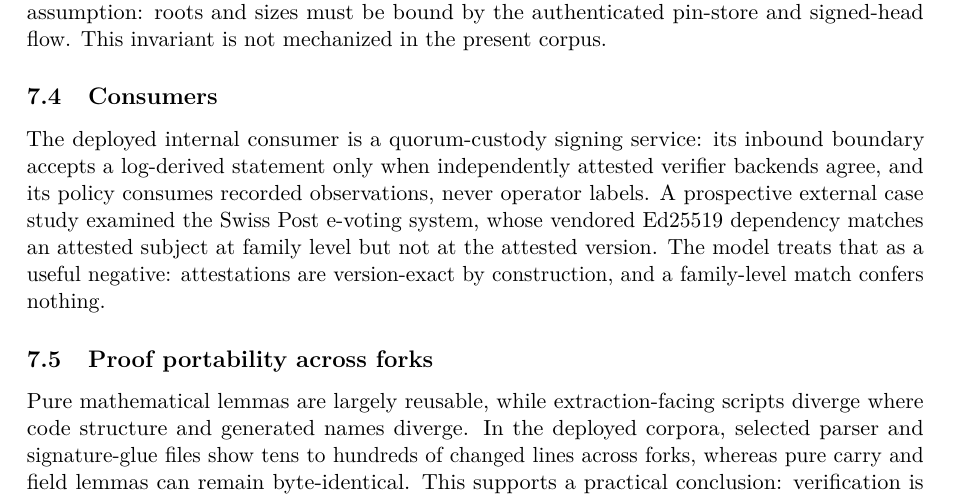
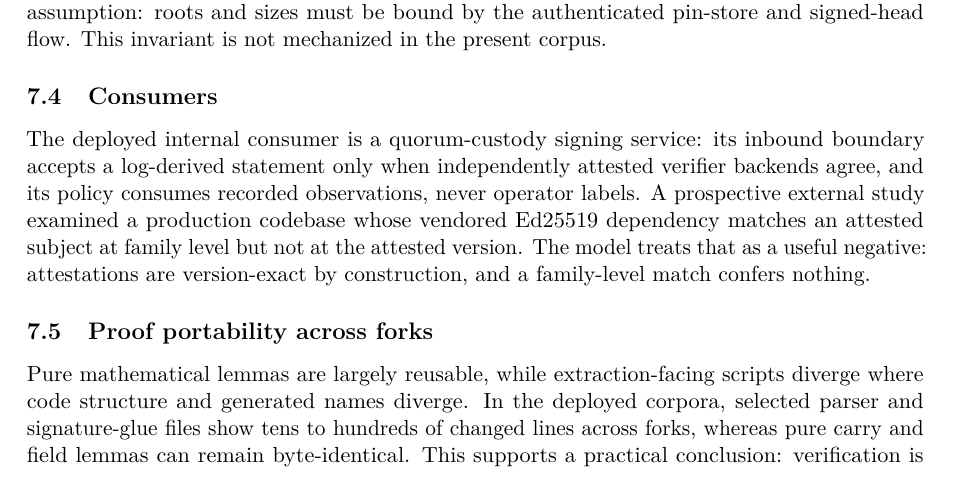
Before and after one commit to saymrwulf/proof-aware-crypto-tooling-agent, a LaTeX paper (paper/ltl.tex): part of page 11 of 16, cut so that both start at the same text. Compiled offline with pdfLaTeX.

Commit message:
paper v0.3: anonymize the external-consumer study (operator review)
Naming a specific third-party system on the strength of a family-level
dependency observation, with no engagement and no receipt code, reads
as arbitrary and could imply a relationship that does not exist. The
sentence's actual content — attestations are version-exact; a
family-level match confers nothing — needs no name and keeps it.

Co-Authored-By: Claude Fable 5 <noreply@anthropic.com>

```diff
--- a/paper/ltl.tex
+++ b/paper/ltl.tex
@@ -766,10 +766,10 @@ mechanized in the present corpus.
 The deployed internal consumer is a quorum-custody signing service: its
 inbound boundary accepts a log-derived statement only when independently
 attested verifier backends agree, and its policy consumes recorded
-observations, never operator labels. A prospective external case study
-examined the Swiss Post e-voting system, whose vendored Ed25519 dependency
-matches an attested subject at family level but not at the attested version.
-The model treats that as a useful negative: attestations are version-exact by
+observations, never operator labels. A prospective external study
+examined a production codebase whose vendored Ed25519 dependency matches an
+attested subject at family level but not at the attested version. The model
+treats that as a useful negative: attestations are version-exact by
 construction, and a family-level match confers nothing.
 
 \subsection{Proof portability across forks}
```
Also changed, not shown: paper/ltl.pdf.
